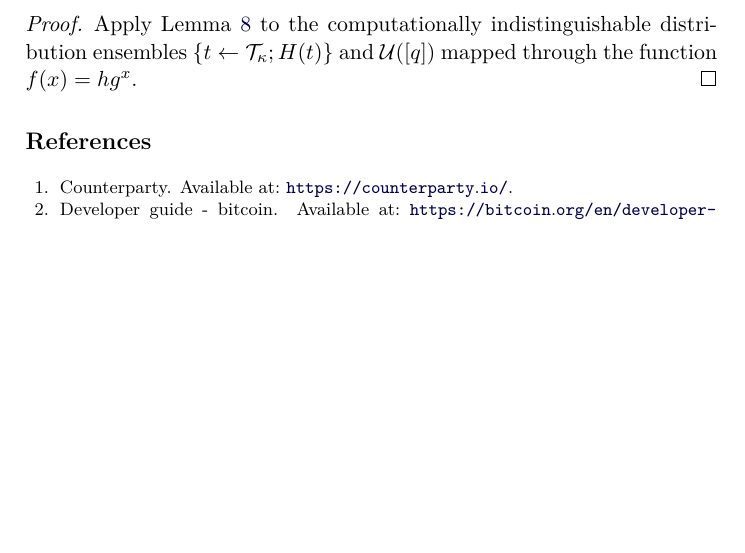
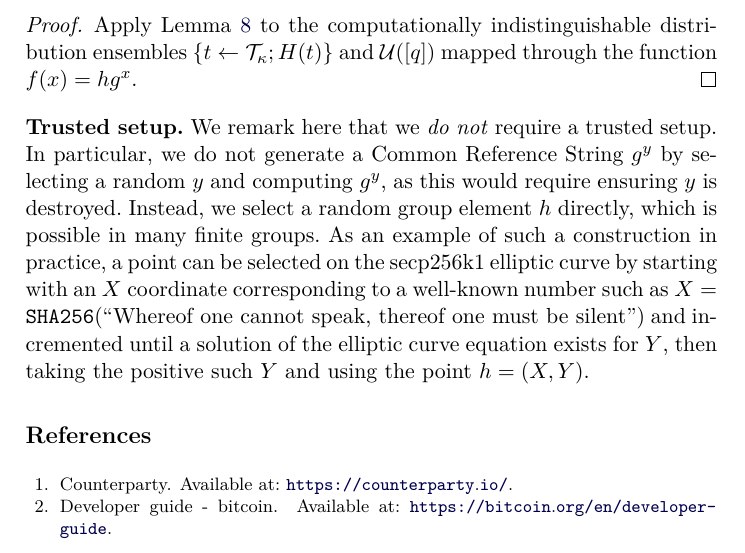
Before and after one commit to decrypto-org/burn-paper, a LaTeX paper (burn.tex, which reads standard.tex): part of page 28 of 29, cut so that both start at the same text, the shorter picture padded with empty space. Compiled offline with pdfLaTeX.

Commit message:
Remark that C Reference S != C Random S

```diff
--- a/standard.tex
+++ b/standard.tex
@@ -165,3 +165,7 @@ We are now ready to prove uncensorability.
 \begin{proof}
   Apply Lemma~\ref{lem:ind-pres} to the computationally indistinguishable distribution ensembles $\{t \gets \mathcal{T}_\kappa; H(t)\}$ and $\uniform([q])$ mapped through the function $f(x) = h g^x$.
 \end{proof}
+
+\noindent
+\textbf{Trusted setup.}
+We remark here that we \emph{do not} require a trusted setup. In particular, we do not generate a Common Reference String $g^y$ by selecting a random $y$ and computing $g^y$, as this would require ensuring $y$ is destroyed. Instead, we select a random group element $h$ directly, which is possible in many finite groups. As an example of such a construction in practice, a point can be selected on the secp256k1 elliptic curve by starting with an $X$ coordinate corresponding to a well-known number such as $X = \SHA(\text{``Whereof one cannot speak, thereof one must be silent''})$ and incremented until a solution of the elliptic curve equation exists for $Y$, then taking the positive such $Y$ and using the point $h = (X, Y)$.
```
